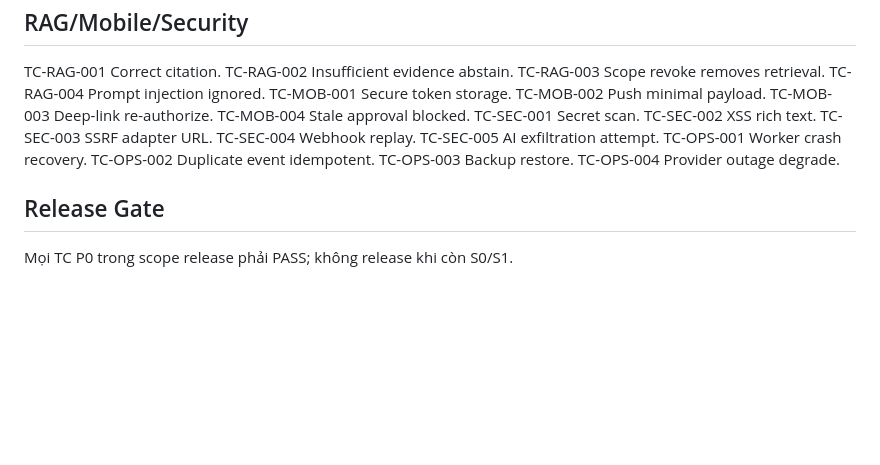
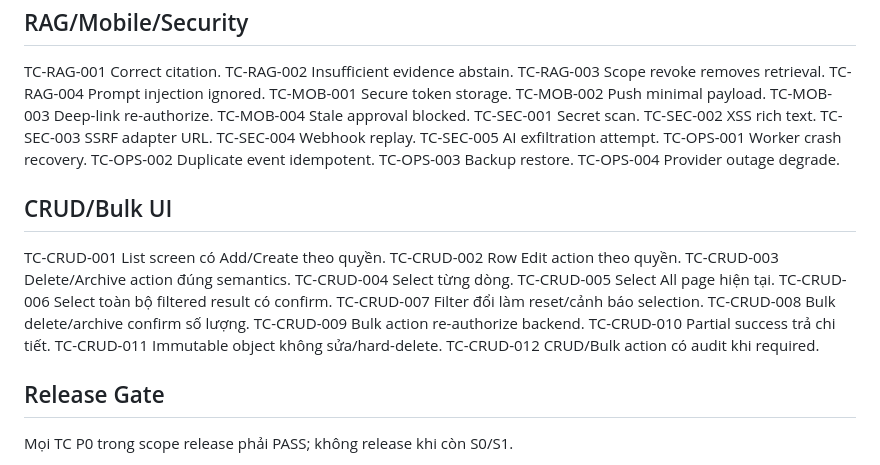
Before and after one commit to thinv/VWork, a Markdown page: docs/09-testing/VWORK-TEST-CASE-CATALOG-v1.0.md, the part around the change. Rendered like a GitHub page; blank space fills up the shorter version.

Commit message:
docs(testing): add CRUD and bulk interaction test cases

```diff
--- a/docs/09-testing/VWORK-TEST-CASE-CATALOG-v1.0.md
+++ b/docs/09-testing/VWORK-TEST-CASE-CATALOG-v1.0.md
@@ -100,5 +100,19 @@ TC-OPS-002 Duplicate event idempotent.
 TC-OPS-003 Backup restore.
 TC-OPS-004 Provider outage degrade.
 
+## CRUD/Bulk UI
+TC-CRUD-001 List screen có Add/Create theo quyền.
+TC-CRUD-002 Row Edit action theo quyền.
+TC-CRUD-003 Delete/Archive action đúng semantics.
+TC-CRUD-004 Select từng dòng.
+TC-CRUD-005 Select All page hiện tại.
+TC-CRUD-006 Select toàn bộ filtered result có confirm.
+TC-CRUD-007 Filter đổi làm reset/cảnh báo selection.
+TC-CRUD-008 Bulk delete/archive confirm số lượng.
+TC-CRUD-009 Bulk action re-authorize backend.
+TC-CRUD-010 Partial success trả chi tiết.
+TC-CRUD-011 Immutable object không sửa/hard-delete.
+TC-CRUD-012 CRUD/Bulk action có audit khi required.
+
 ## Release Gate
 Mọi TC P0 trong scope release phải PASS; không release khi còn S0/S1.
```
